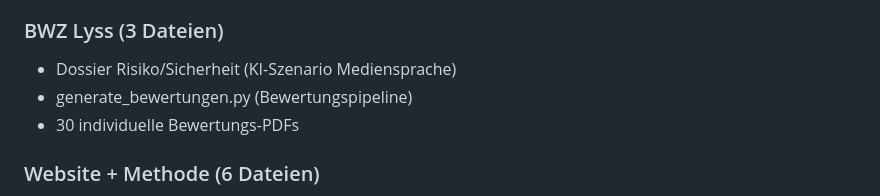
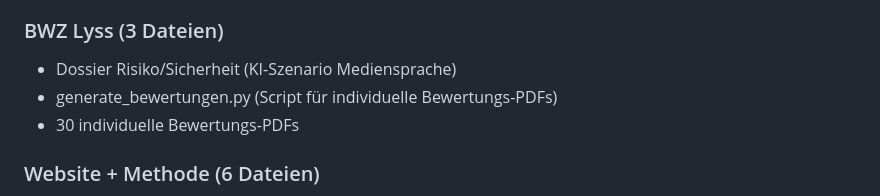
Before and after one commit to ManuHirschi/manuelhirschi-website, a Markdown page: 08-KIalog Website/KIalog 3.0/SESSION7_Analyse_Komplett.md, the part around the change. Rendered like a GitHub page.

Commit message:
SESSION7-Analyse: Bewertungspipeline-Referenz entfernt
Nach Skill-Löschung (bewertungspipeline) in ~/.claude/skills/:
semantische Beschreibung beibehalten, Skill-Name raus.

Co-Authored-By: Claude Opus 4.7 (1M context) <noreply@anthropic.com>

```diff
--- a/08-KIalog Website/KIalog 3.0/SESSION7_Analyse_Komplett.md
+++ b/08-KIalog Website/KIalog 3.0/SESSION7_Analyse_Komplett.md
@@ -269,7 +269,7 @@ Wichtig (10):
 
 ### BWZ Lyss (3 Dateien)
 - Dossier Risiko/Sicherheit (KI-Szenario Mediensprache)
-- generate_bewertungen.py (Bewertungspipeline)
+- generate_bewertungen.py (Script für individuelle Bewertungs-PDFs)
 - 30 individuelle Bewertungs-PDFs
 
 ### Website + Methode (6 Dateien)
```
